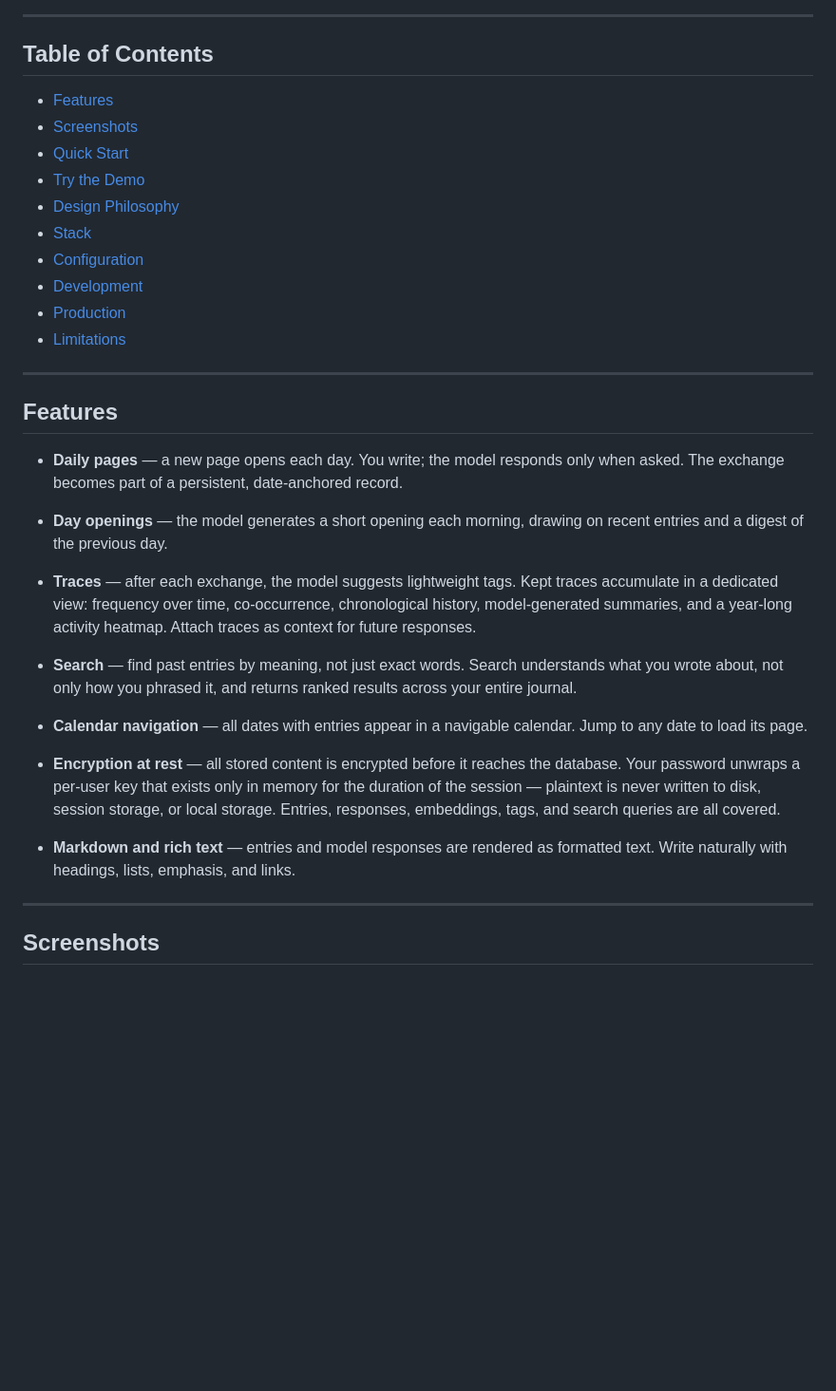
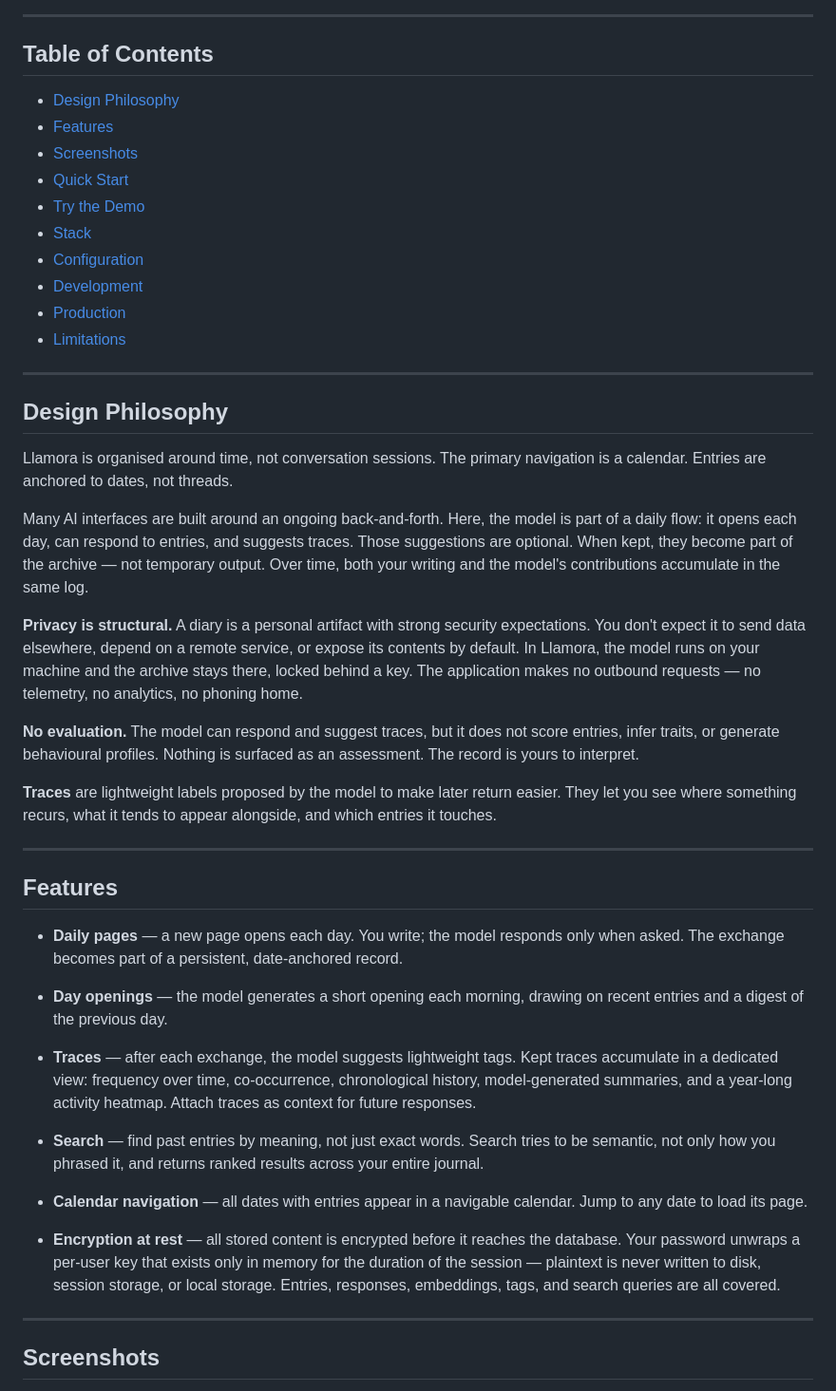
Before and after one commit to joelkuiper/Llamora, a Markdown page: README.md, the part around one of its changes. Shown at 95% size. GitHub-like rendering; blank space fills up the shorter version.

```diff
--- a/README.md
+++ b/README.md
@@ -13,16 +13,30 @@
 
 ## Table of Contents
 
+- [Design Philosophy](#design-philosophy)
 - [Features](#features)
 - [Screenshots](#screenshots)
 - [Quick Start](#quick-start)
 - [Try the Demo](#try-the-demo)
-- [Design Philosophy](#design-philosophy)
 - [Stack](#stack)
 - [Configuration](#configuration)
 - [Development](#development)
 - [Production](#production)
 - [Limitations](#limitations)
+
+---
+
+## Design Philosophy
+
+Llamora is organised around time, not conversation sessions. The primary navigation is a calendar. Entries are anchored to dates, not threads.
+
+Many AI interfaces are built around an ongoing back-and-forth. Here, the model is part of a daily flow: it opens each day, can respond to entries, and suggests traces. Those suggestions are optional. When kept, they become part of the archive — not temporary output. Over time, both your writing and the model's contributions accumulate in the same log.
+
+**Privacy is structural.** A diary is a personal artifact with strong security expectations. You don't expect it to send data elsewhere, depend on a remote service, or expose its contents by default. In Llamora, the model runs on your machine and the archive stays there, locked behind a key. The application makes no outbound requests — no telemetry, no analytics, no phoning home.
+
+**No evaluation.** The model can respond and suggest traces, but it does not score entries, infer traits, or generate behavioural profiles. Nothing is surfaced as an assessment. The record is yours to interpret.
+
+**Traces** are lightweight labels proposed by the model to make later return easier. They let you see where something recurs, what it tends to appear alongside, and which entries it touches.
 
 ---
 
@@ -34,13 +48,11 @@
 
 - **Traces** — after each exchange, the model suggests lightweight tags. Kept traces accumulate in a dedicated view: frequency over time, co-occurrence, chronological history, model-generated summaries, and a year-long activity heatmap. Attach traces as context for future responses.
 
-- **Search** — find past entries by meaning, not just exact words. Search understands what you wrote about, not only how you phrased it, and returns ranked results across your entire journal.
+- **Search** — find past entries by meaning, not just exact words. Search tries to be semantic, not only how you phrased it, and returns ranked results across your entire journal.
 
 - **Calendar navigation** — all dates with entries appear in a navigable calendar. Jump to any date to load its page.
 
 - **Encryption at rest** — all stored content is encrypted before it reaches the database. Your password unwraps a per-user key that exists only in memory for the duration of the session — plaintext is never written to disk, session storage, or local storage. Entries, responses, embeddings, tags, and search queries are all covered.
-
-- **Markdown and rich text** — entries and model responses are rendered as formatted text. Write naturally with headings, lists, emphasis, and links.
 
 ---
 
```
Also changed, not shown: other parts of README.md (+1 -25 lines).
